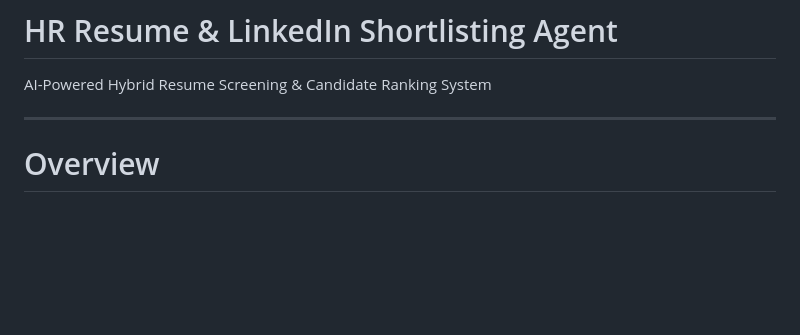
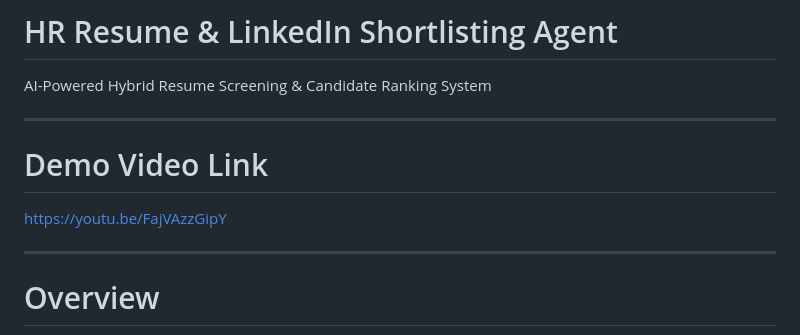
Before and after one commit to lokeshmudgal0004/hr-agent, a Markdown page: README.md, the part around the change. GitHub-like rendering; blank space fills up the shorter version.

Commit message:
added demo link

```diff
--- a/README.md
+++ b/README.md
@@ -1,6 +1,10 @@
 # HR Resume & LinkedIn Shortlisting Agent
 
 AI-Powered Hybrid Resume Screening & Candidate Ranking System
+
+---
+# Demo Video Link
+https://youtu.be/FajVAzzGipY
 
 ---
 
```
